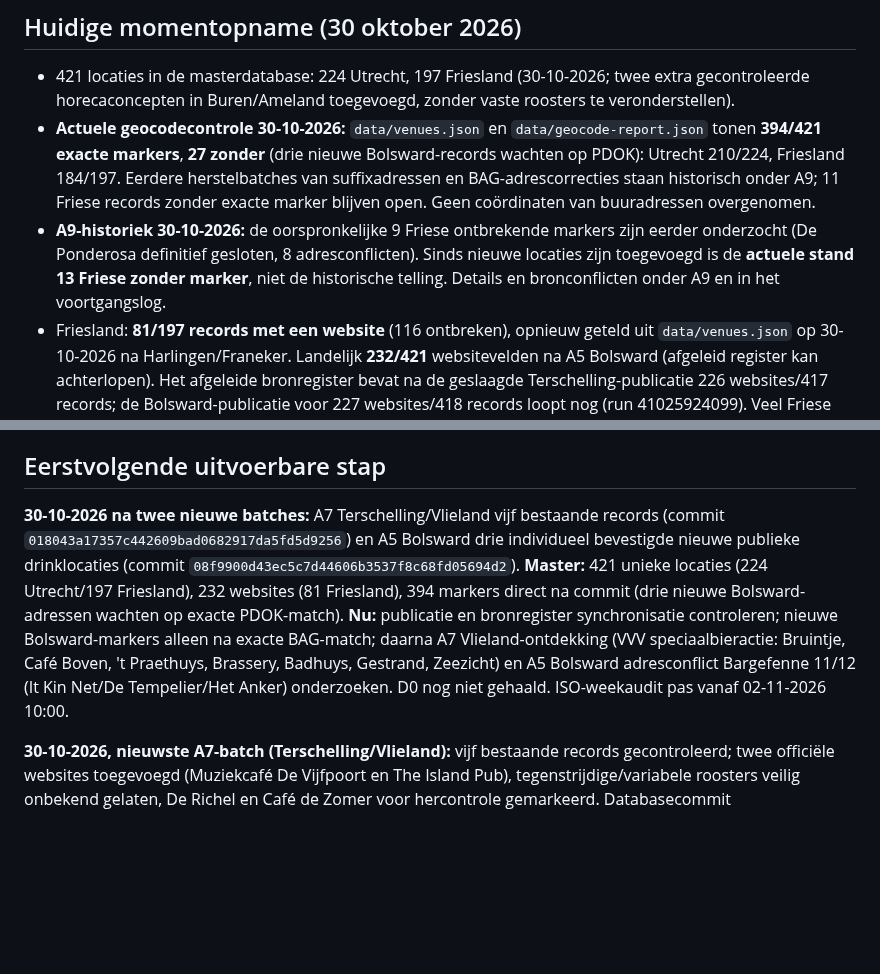
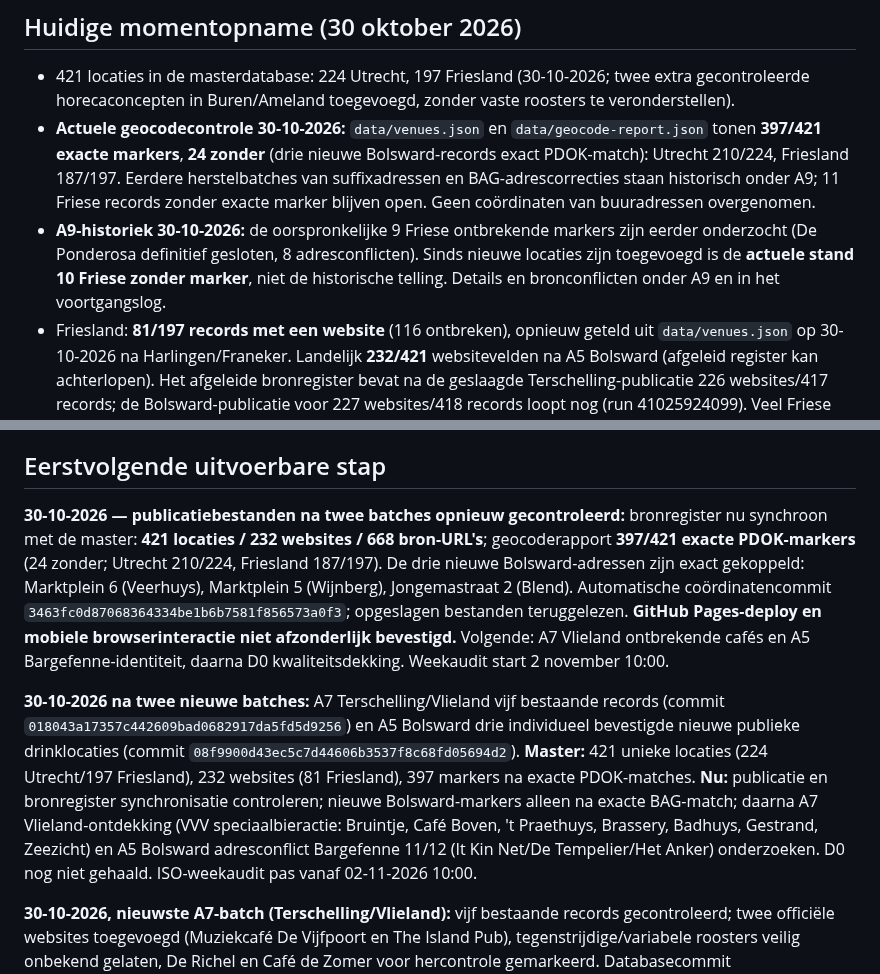
Before and after one commit to paltenburg/nogergensnaarbinnen, a Markdown page: TODO.md, 2 parts joined by grey strips. GitHub-like rendering; blank space fills up the shorter version.

Commit message:
Verify regenerated source register and exact BAG geocodes for three Bolsward venues

```diff
--- a/TODO.md
+++ b/TODO.md
@@ -26,8 +26,8 @@
 ## Huidige momentopname (30 oktober 2026)
 
 - 421 locaties in de masterdatabase: 224 Utrecht, 197 Friesland (30-10-2026; twee extra gecontroleerde horecaconcepten in Buren/Ameland toegevoegd, zonder vaste roosters te veronderstellen).
-- **Actuele geocodecontrole 30-10-2026:** `data/venues.json` en `data/geocode-report.json` tonen **394/421 exacte markers**, **27 zonder** (drie nieuwe Bolsward-records wachten op PDOK): Utrecht 210/224, Friesland 184/197. Eerdere herstelbatches van suffixadressen en BAG-adrescorrecties staan historisch onder A9; 11 Friese records zonder exacte marker blijven open. Geen coördinaten van buuradressen overgenomen.
-- **A9-historiek 30-10-2026:** de oorspronkelijke 9 Friese ontbrekende markers zijn eerder onderzocht (De Ponderosa definitief gesloten, 8 adresconflicten). Sinds nieuwe locaties zijn toegevoegd is de **actuele stand 13 Friese zonder marker**, niet de historische telling. Details en bronconflicten onder A9 en in het voortgangslog.
+- **Actuele geocodecontrole 30-10-2026:** `data/venues.json` en `data/geocode-report.json` tonen **397/421 exacte markers**, **24 zonder** (drie nieuwe Bolsward-records exact PDOK-match): Utrecht 210/224, Friesland 187/197. Eerdere herstelbatches van suffixadressen en BAG-adrescorrecties staan historisch onder A9; 11 Friese records zonder exacte marker blijven open. Geen coördinaten van buuradressen overgenomen.
+- **A9-historiek 30-10-2026:** de oorspronkelijke 9 Friese ontbrekende markers zijn eerder onderzocht (De Ponderosa definitief gesloten, 8 adresconflicten). Sinds nieuwe locaties zijn toegevoegd is de **actuele stand 10 Friese zonder marker**, niet de historische telling. Details en bronconflicten onder A9 en in het voortgangslog.
 - Friesland: **81/197 records met een website** (116 ontbreken), opnieuw geteld uit `data/venues.json` op 30-10-2026 na Harlingen/Franeker. Landelijk **232/421** websitevelden na A5 Bolsward (afgeleid register kan achterlopen). Het afgeleide bronregister bevat na de geslaagde Terschelling-publicatie 226 websites/417 records; de Bolsward-publicatie voor 227 websites/418 records loopt nog (run 41025924099). Veel Friese records zijn nog onbevestigde gidsvermeldingen. Sluitingskwaliteit en onbekende velden: zie B3.
 - Friesland: laatste-toegangstijden blijven voor vrijwel alle records onbekend; bij de **10** op 30-10-2026 in Harlingen/Franeker gecontroleerde zaken is geen nieuwe geverifieerde laatste toegang vastgesteld.
 - Nieuwe Friese records zijn grotendeels **onbevestigde gidsvermeldingen**. De bulkimport bewijst niet dat de genoemde zaken bestaan, nog open zijn, aan de vermelde adressen zitten of alcohol schenken.
@@ -35,7 +35,11 @@
 
 ## Eerstvolgende uitvoerbare stap
 
-**30-10-2026 na twee nieuwe batches:** A7 Terschelling/Vlieland vijf bestaande records (commit `018043a17357c442609bad0682917da5fd5d9256`) en A5 Bolsward drie individueel bevestigde nieuwe publieke drinklocaties (commit `08f9900d43ec5c7d44606b3537f8c68fd05694d2`). **Master:** 421 unieke locaties (224 Utrecht/197 Friesland), 232 websites (81 Friesland), 394 markers direct na commit (drie nieuwe Bolsward-adressen wachten op exacte PDOK-match). **Nu:** publicatie en bronregister synchronisatie controleren; nieuwe Bolsward-markers alleen na exacte BAG-match; daarna A7 Vlieland-ontdekking (VVV speciaalbieractie: Bruintje, Café Boven, 't Praethuys, Brassery, Badhuys, Gestrand, Zeezicht) en A5 Bolsward adresconflict Bargefenne 11/12 (It Kin Net/De Tempelier/Het Anker) onderzoeken. D0 nog niet gehaald. ISO-weekaudit pas vanaf 02-11-2026 10:00.
+**30-10-2026 — publicatiebestanden na twee batches opnieuw gecontroleerd:** bronregister nu synchroon met de master: **421 locaties / 232 websites / 668 bron-URL's**; geocoderapport **397/421 exacte PDOK-markers** (24 zonder; Utrecht 210/224, Friesland 187/197). De drie nieuwe Bolsward-adressen zijn exact gekoppeld: Marktplein 6 (Veerhuys), Marktplein 5 (Wijnberg), Jongemastraat 2 (Blend). Automatische coördinatencommit `3463fc0d87068364334be1b6b7581f856573a0f3`; opgeslagen bestanden teruggelezen. **GitHub Pages-deploy en mobiele browserinteractie niet afzonderlijk bevestigd.** Volgende: A7 Vlieland ontbrekende cafés en A5 Bargefenne-identiteit, daarna D0 kwaliteitsdekking. Weekaudit start 2 november 10:00.
+
+
+
+**30-10-2026 na twee nieuwe batches:** A7 Terschelling/Vlieland vijf bestaande records (commit `018043a17357c442609bad0682917da5fd5d9256`) en A5 Bolsward drie individueel bevestigde nieuwe publieke drinklocaties (commit `08f9900d43ec5c7d44606b3537f8c68fd05694d2`). **Master:** 421 unieke locaties (224 Utrecht/197 Friesland), 232 websites (81 Friesland), 397 markers na exacte PDOK-matches. **Nu:** publicatie en bronregister synchronisatie controleren; nieuwe Bolsward-markers alleen na exacte BAG-match; daarna A7 Vlieland-ontdekking (VVV speciaalbieractie: Bruintje, Café Boven, 't Praethuys, Brassery, Badhuys, Gestrand, Zeezicht) en A5 Bolsward adresconflict Bargefenne 11/12 (It Kin Net/De Tempelier/Het Anker) onderzoeken. D0 nog niet gehaald. ISO-weekaudit pas vanaf 02-11-2026 10:00.
 
 
 
```
Also changed, not shown: other parts of TODO.md (+2 -0 lines).
